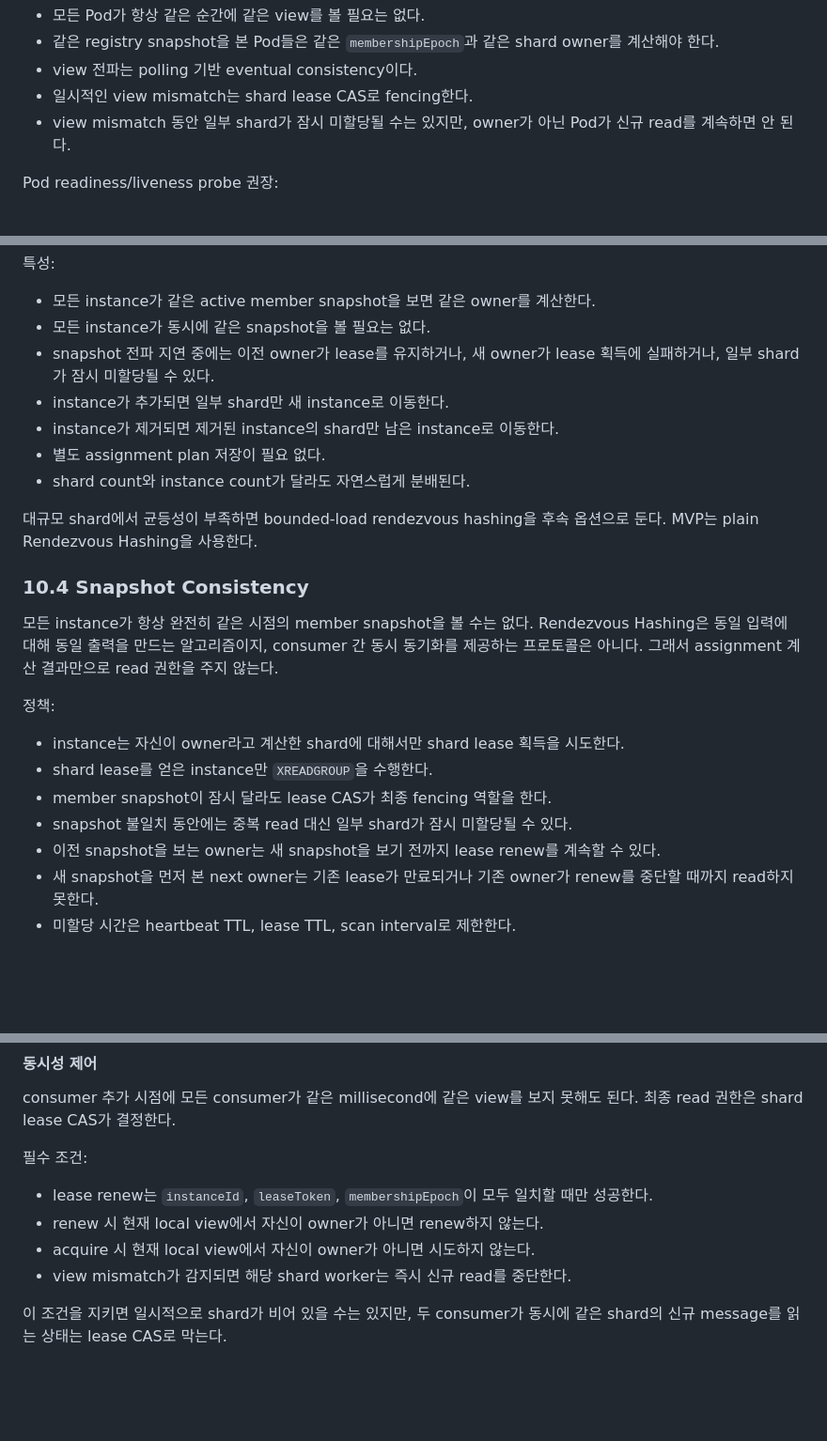
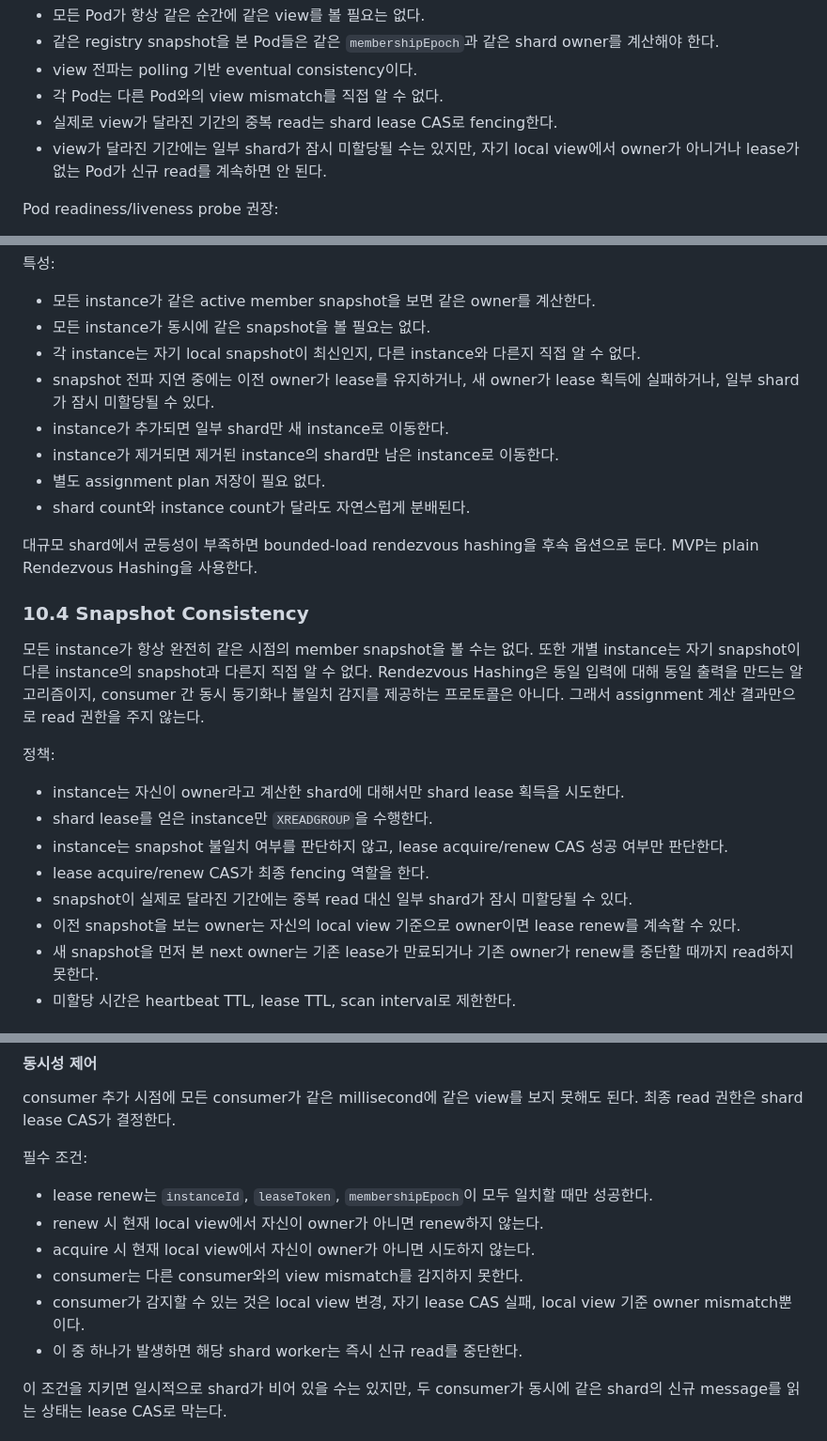
Before and after one commit to ghkdqhrbals/personal-module, a Markdown page: REDIS_STREAM_SHAR_PLANNING.md, 3 parts joined by grey strips. Shown at 94% size. Rendered like a GitHub page; blank space fills up the shorter version.

Commit message:
Clarify consumers cannot detect snapshot drift

```diff
--- a/REDIS_STREAM_SHAR_PLANNING.md
+++ b/REDIS_STREAM_SHAR_PLANNING.md
@@ -375,8 +375,9 @@ fun refreshMembership() {
 * 모든 Pod가 항상 같은 순간에 같은 view를 볼 필요는 없다.
 * 같은 registry snapshot을 본 Pod들은 같은 `membershipEpoch`과 같은 shard owner를 계산해야 한다.
 * view 전파는 polling 기반 eventual consistency이다.
-* 일시적인 view mismatch는 shard lease CAS로 fencing한다.
-* view mismatch 동안 일부 shard가 잠시 미할당될 수는 있지만, owner가 아닌 Pod가 신규 read를 계속하면 안 된다.
+* 각 Pod는 다른 Pod와의 view mismatch를 직접 알 수 없다.
+* 실제로 view가 달라진 기간의 중복 read는 shard lease CAS로 fencing한다.
+* view가 달라진 기간에는 일부 shard가 잠시 미할당될 수는 있지만, 자기 local view에서 owner가 아니거나 lease가 없는 Pod가 신규 read를 계속하면 안 된다.
 
 Pod readiness/liveness probe 권장:
 
@@ -498,6 +499,7 @@ owner(shardIndex) =
 
 * 모든 instance가 같은 active member snapshot을 보면 같은 owner를 계산한다.
 * 모든 instance가 동시에 같은 snapshot을 볼 필요는 없다.
+* 각 instance는 자기 local snapshot이 최신인지, 다른 instance와 다른지 직접 알 수 없다.
 * snapshot 전파 지연 중에는 이전 owner가 lease를 유지하거나, 새 owner가 lease 획득에 실패하거나, 일부 shard가 잠시 미할당될 수 있다.
 * instance가 추가되면 일부 shard만 새 instance로 이동한다.
 * instance가 제거되면 제거된 instance의 shard만 남은 instance로 이동한다.
@@ -510,16 +512,18 @@ MVP는 plain Rendezvous Hashing을 사용한다.
 ### 10.4 Snapshot Consistency
 
 모든 instance가 항상 완전히 같은 시점의 member snapshot을 볼 수는 없다.
-Rendezvous Hashing은 동일 입력에 대해 동일 출력을 만드는 알고리즘이지, consumer 간 동시 동기화를 제공하는 프로토콜은 아니다.
+또한 개별 instance는 자기 snapshot이 다른 instance의 snapshot과 다른지 직접 알 수 없다.
+Rendezvous Hashing은 동일 입력에 대해 동일 출력을 만드는 알고리즘이지, consumer 간 동시 동기화나 불일치 감지를 제공하는 프로토콜은 아니다.
 그래서 assignment 계산 결과만으로 read 권한을 주지 않는다.
 
 정책:
 
 * instance는 자신이 owner라고 계산한 shard에 대해서만 shard lease 획득을 시도한다.
 * shard lease를 얻은 instance만 `XREADGROUP`을 수행한다.
-* member snapshot이 잠시 달라도 lease CAS가 최종 fencing 역할을 한다.
-* snapshot 불일치 동안에는 중복 read 대신 일부 shard가 잠시 미할당될 수 있다.
-* 이전 snapshot을 보는 owner는 새 snapshot을 보기 전까지 lease renew를 계속할 수 있다.
+* instance는 snapshot 불일치 여부를 판단하지 않고, lease acquire/renew CAS 성공 여부만 판단한다.
+* lease acquire/renew CAS가 최종 fencing 역할을 한다.
+* snapshot이 실제로 달라진 기간에는 중복 read 대신 일부 shard가 잠시 미할당될 수 있다.
+* 이전 snapshot을 보는 owner는 자신의 local view 기준으로 owner이면 lease renew를 계속할 수 있다.
 * 새 snapshot을 먼저 본 next owner는 기존 lease가 만료되거나 기존 owner가 renew를 중단할 때까지 read하지 못한다.
 * 미할당 시간은 heartbeat TTL, lease TTL, scan interval로 제한한다.
 
@@ -873,7 +877,9 @@ consumer 추가 시점에 모든 consumer가 같은 millisecond에 같은 view
 * lease renew는 `instanceId`, `leaseToken`, `membershipEpoch`이 모두 일치할 때만 성공한다.
 * renew 시 현재 local view에서 자신이 owner가 아니면 renew하지 않는다.
 * acquire 시 현재 local view에서 자신이 owner가 아니면 시도하지 않는다.
-* view mismatch가 감지되면 해당 shard worker는 즉시 신규 read를 중단한다.
+* consumer는 다른 consumer와의 view mismatch를 감지하지 못한다.
+* consumer가 감지할 수 있는 것은 local view 변경, 자기 lease CAS 실패, local view 기준 owner mismatch뿐이다.
+* 이 중 하나가 발생하면 해당 shard worker는 즉시 신규 read를 중단한다.
 
 이 조건을 지키면 일시적으로 shard가 비어 있을 수는 있지만, 두 consumer가 동시에 같은 shard의 신규 message를 읽는 상태는 lease CAS로 막는다.
 
```
Also changed, not shown: other parts of REDIS_STREAM_SHAR_PLANNING.md (+3 -3 lines).
